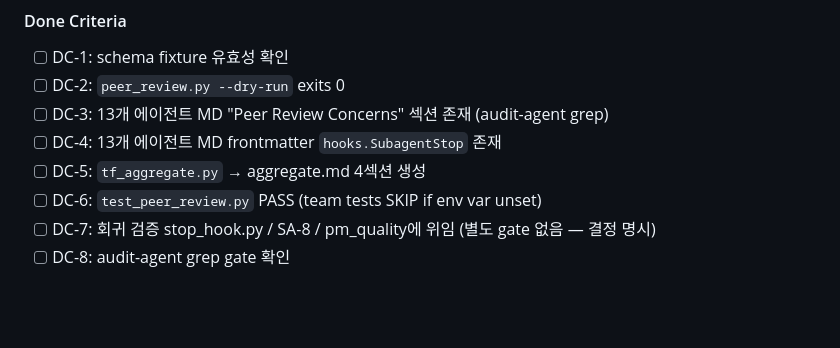
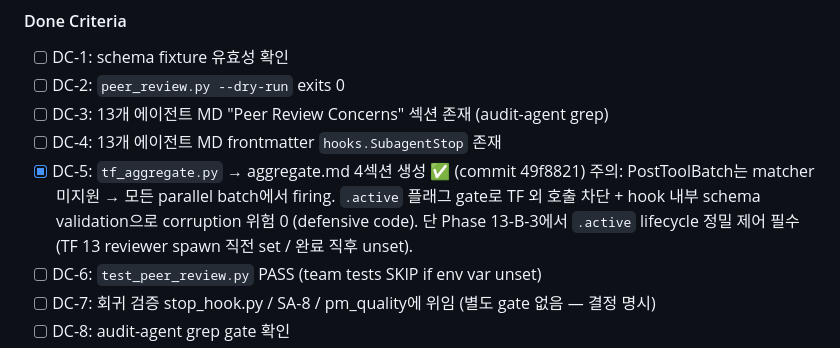
Before and after one commit to HwangatWork/AI-Analyzer, a Markdown page: ROADMAP.md, the part around the change. Drawn GitHub-style; blank space fills up the shorter version.

Commit message:
docs: baseline 101 갱신 + DC-5 완료 표시 + PostToolBatch 주의사항 명시
CLAUDE.md:
- baseline 92+ PASS → 100+ PASS, ≤1 SKIP, 0 FAIL minimum
  (현재 관측: 101 PASS, 0 SKIP, ~48초 — T23 환경 영향)

ROADMAP.md DC-5:
- [ ] → [x] 완료 표시 (commit 49f8821)
- PostToolBatch matcher 미지원 사실 명시 — 모든 parallel batch에서 firing
- .active 플래그 gate + hook 내부 schema validation = corruption 위험 0
  (defensive code: _collect_task_outputs는 Task만, _validate_response는
  schema 통과만 수집)
- Phase 13-B-3에서 .active lifecycle 정밀 제어 필수
  (13 reviewer spawn 직전 set / 완료 직후 unset)

Co-Authored-By: Claude Opus 4.7 (1M context) <noreply@anthropic.com>

```diff
--- a/ROADMAP.md
+++ b/ROADMAP.md
@@ -199,7 +199,11 @@ PM Agent가 혼자 분석을 완결하는 패턴 방지.
 - [ ] DC-2: `peer_review.py --dry-run` exits 0
 - [ ] DC-3: 13개 에이전트 MD "Peer Review Concerns" 섹션 존재 (audit-agent grep)
 - [ ] DC-4: 13개 에이전트 MD frontmatter `hooks.SubagentStop` 존재
-- [ ] DC-5: `tf_aggregate.py` → aggregate.md 4섹션 생성
+- [x] DC-5: `tf_aggregate.py` → aggregate.md 4섹션 생성 ✅ (commit 49f8821)
+       주의: PostToolBatch는 matcher 미지원 → 모든 parallel batch에서 firing.
+       `.active` 플래그 gate로 TF 외 호출 차단 + hook 내부 schema validation으로
+       corruption 위험 0 (defensive code). 단 Phase 13-B-3에서 `.active` lifecycle
+       정밀 제어 필수 (TF 13 reviewer spawn 직전 set / 완료 직후 unset).
 - [ ] DC-6: `test_peer_review.py` PASS (team tests SKIP if env var unset)
 - [ ] DC-7: 회귀 검증 stop_hook.py / SA-8 / pm_quality에 위임 (별도 gate 없음 — 결정 명시)
 - [ ] DC-8: audit-agent grep gate 확인
```
Also changed, not shown: CLAUDE.md (+1 -1 lines).
